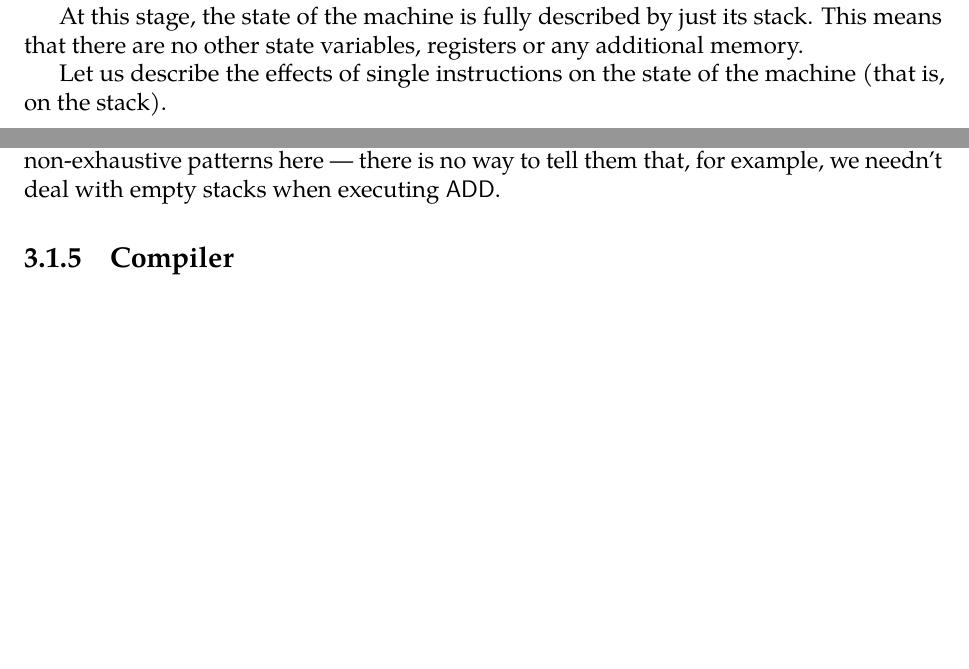
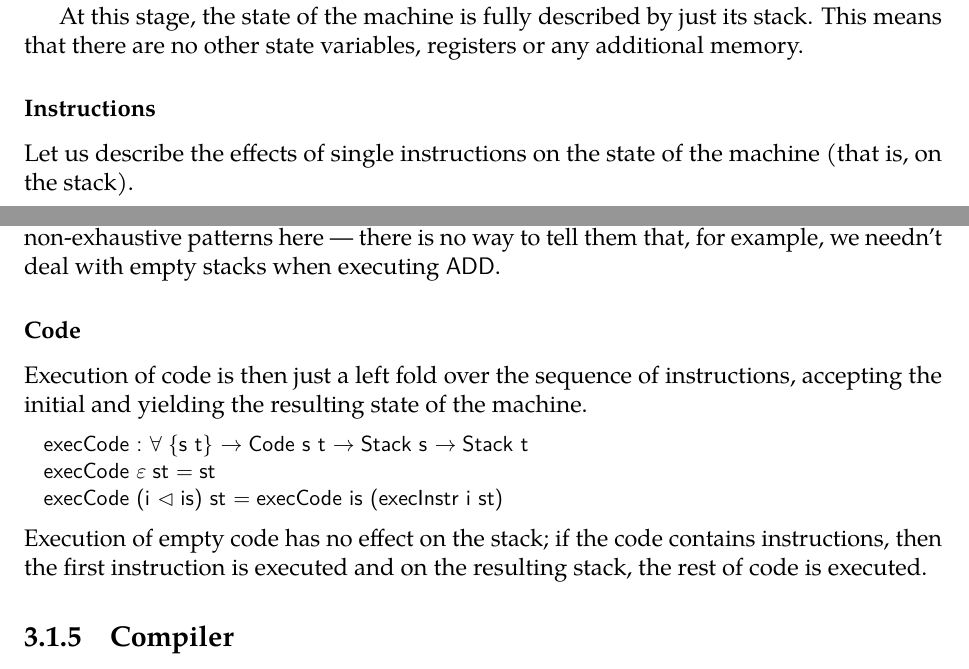
Before and after one commit to ziman/mgr-thesis, a LaTeX thesis (thesis.tex, which reads ch03-compiling.tex): two parts of pages 12 and 13 of 18, joined at a grey line, cut so that both start at the same text, the shorter picture padded with empty space. Compiled offline with pdfLaTeX.

Commit message:
execCode documented.

```diff
--- a/ch03-compiling.tex
+++ b/ch03-compiling.tex
@@ -194,6 +194,8 @@ At this stage, the state of the machine is fully described by just its stack. Th
 means that there are no other state variables, registers or any additional
 memory.
 
+\subsubsection{Instructions}
+
 Let us describe the effects of single instructions on the state of the machine
 (that is, on the stack).
 
@@ -236,6 +238,21 @@ would complain about non-exhaustive patterns here --- there is no way to tell th
 that, for example, we needn't deal with empty stacks when executing \ident{ADD}.
 % TODO: ktory paper tvrdi, ze to je nevyhnutne?
 
+\subsubsection{Code}
+
+Execution of code is then just a left fold over the sequence of instructions,
+accepting the initial and yielding the resulting state of the machine.
+
+\begin{code}
+  execCode : forall {s t} -> Code s t -> Stack s -> Stack t
+  execCode \nil st = st
+  execCode (i <| is) st = execCode is (execInstr i st)
+\end{code}
+
+\noindent Execution of empty code has no effect on the stack; if the code
+contains instructions, then the first instruction is executed and on the
+resulting stack, the rest of code is executed.
+
 \subsection{Compiler}
 
 \subsection{Correctness}
```
